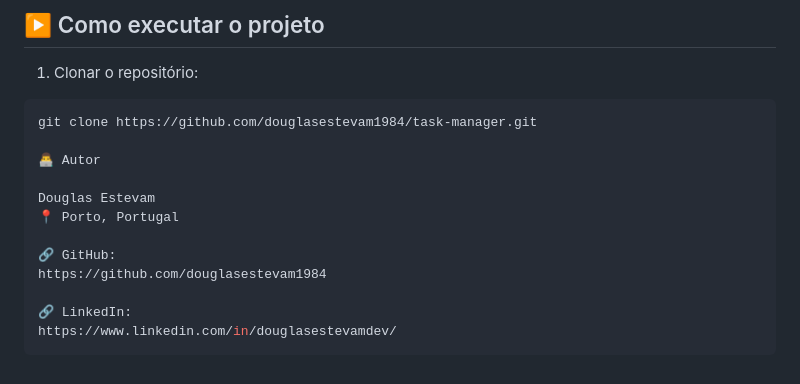
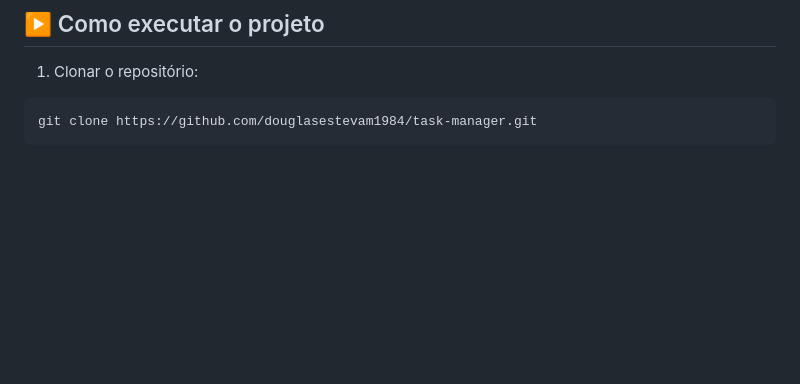
Before and after one commit to douglasestevam1984/task-manager, a Markdown page: README.md, the part around one of its changes. Drawn GitHub-style; blank space fills up the shorter version.

````diff
--- a/README.md
+++ b/README.md
@@ -62,15 +63,4 @@ Neste projeto foram aplicados conceitos importantes de frontend:
 
 ```bash
 git clone https://github.com/douglasestevam1984/task-manager.git
-
-👨‍💻 Autor
-
-Douglas Estevam
-📍 Porto, Portugal
-
-🔗 GitHub:
-https://github.com/douglasestevam1984
-
-🔗 LinkedIn:
-https://www.linkedin.com/in/douglasestevamdev/
 ```
````
Also changed, not shown: other parts of README.md (+7 -6 lines), preview.png, 3 other files.
